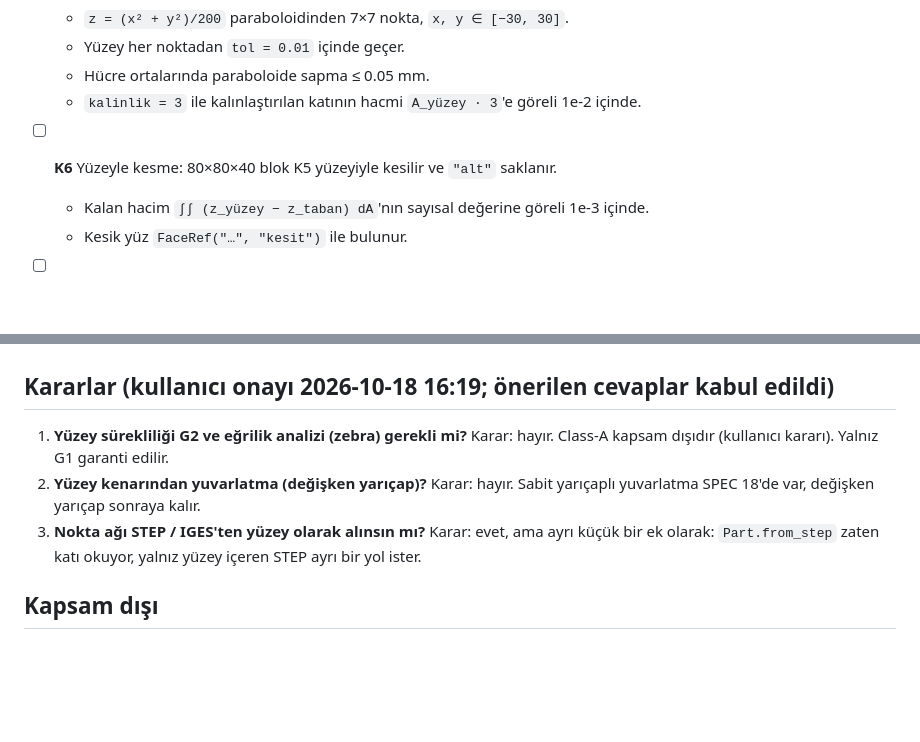
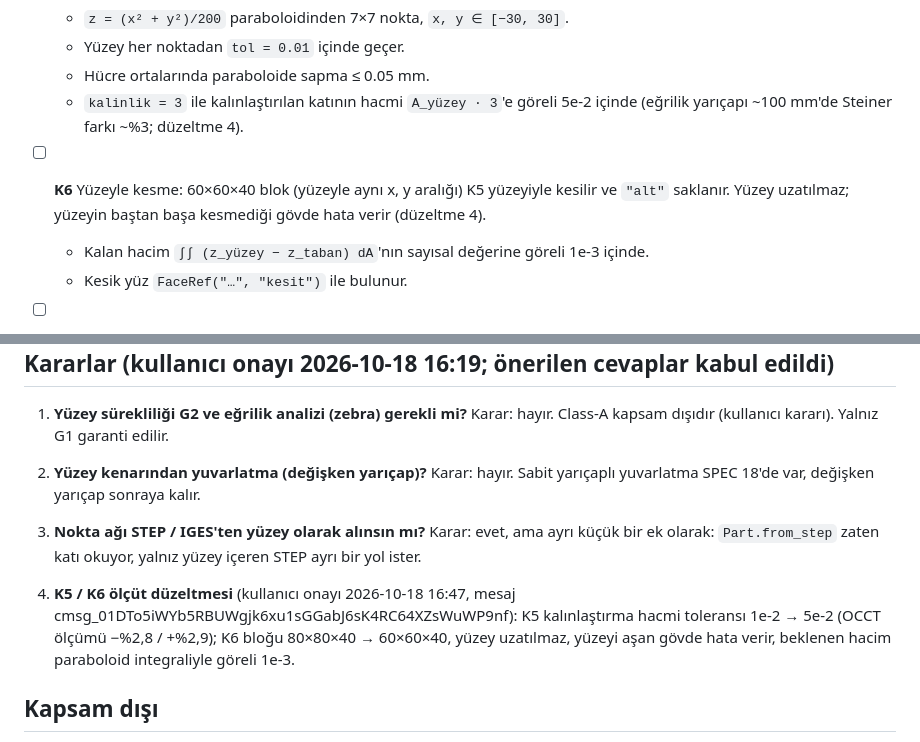
Before and after one commit to heylit/3D-CORE, a Markdown page: specs/65a-serbest-yuzey.md, 2 parts joined by grey strips. Drawn GitHub-style; blank space fills up the shorter version.

Commit message:
SPEC 65a: K5 tolerance 5e-2, K6 block 60x60x40 (user-approved correction)
Co-Authored-By: Claude Opus 5.5 (1M context) <noreply@anthropic.com>
Claude-Session: https://claude.ai/code/session_01LNeEoqTrWiAXMxjofhQY14

```diff
--- a/specs/65a-serbest-yuzey.md
+++ b/specs/65a-serbest-yuzey.md
@@ -141,8 +141,10 @@ Hepsi `@pytest.mark.occt`.
   - `z = (x² + y²)/200` paraboloidinden 7×7 nokta, `x, y ∈ [−30, 30]`.
   - Yüzey her noktadan `tol = 0.01` içinde geçer.
   - Hücre ortalarında paraboloide sapma ≤ 0.05 mm.
-  - `kalinlik = 3` ile kalınlaştırılan katının hacmi `A_yüzey · 3`'e göreli 1e-2 içinde.
-- [ ] **K6** Yüzeyle kesme: 80×80×40 blok K5 yüzeyiyle kesilir ve `"alt"` saklanır.
+  - `kalinlik = 3` ile kalınlaştırılan katının hacmi `A_yüzey · 3`'e göreli 5e-2 içinde (eğrilik yarıçapı ~100 mm'de
+    Steiner farkı ~%3; düzeltme 4).
+- [ ] **K6** Yüzeyle kesme: 60×60×40 blok (yüzeyle aynı x, y aralığı) K5 yüzeyiyle kesilir ve `"alt"` saklanır.
+  Yüzey uzatılmaz; yüzeyin baştan başa kesmediği gövde hata verir (düzeltme 4).
   - Kalan hacim `∫∫ (z_yüzey − z_taban) dA`'nın sayısal değerine göreli 1e-3 içinde.
   - Kesik yüz `FaceRef("…", "kesit")` ile bulunur.
 - [ ] **K7** Ağaç davranışı:
@@ -180,6 +182,10 @@ Hepsi `@pytest.mark.occt`.
 3. **Nokta ağı STEP / IGES'ten yüzey olarak alınsın mı?** Karar: evet, ama ayrı küçük bir ek olarak: `Part.from_step`
    zaten katı okuyor, yalnız yüzey içeren STEP ayrı bir yol ister.
 
+4. **K5 / K6 ölçüt düzeltmesi** (kullanıcı onayı 2026-10-18 16:47, mesaj cmsg_01DTo5iWYb5RBUWgjk6xu1sGGabJ6sK4RC64XZsWuWP9nf):
+   K5 kalınlaştırma hacmi toleransı 1e-2 → 5e-2 (OCCT ölçümü −%2,8 / +%2,9); K6 bloğu 80×80×40 → 60×60×40,
+   yüzey uzatılmaz, yüzeyi aşan gövde hata verir, beklenen hacim paraboloid integraliyle göreli 1e-3.
+
 ## Kapsam dışı
 - Class-A süreklilik (G2/G3), yüzey düzeltme (sculpt), alt bölümlü yüzeyler (SubD).
 - Kabuk (shell) ve sac metal: sac kullanıcı kararıyla kapsam dışıdır.
```
